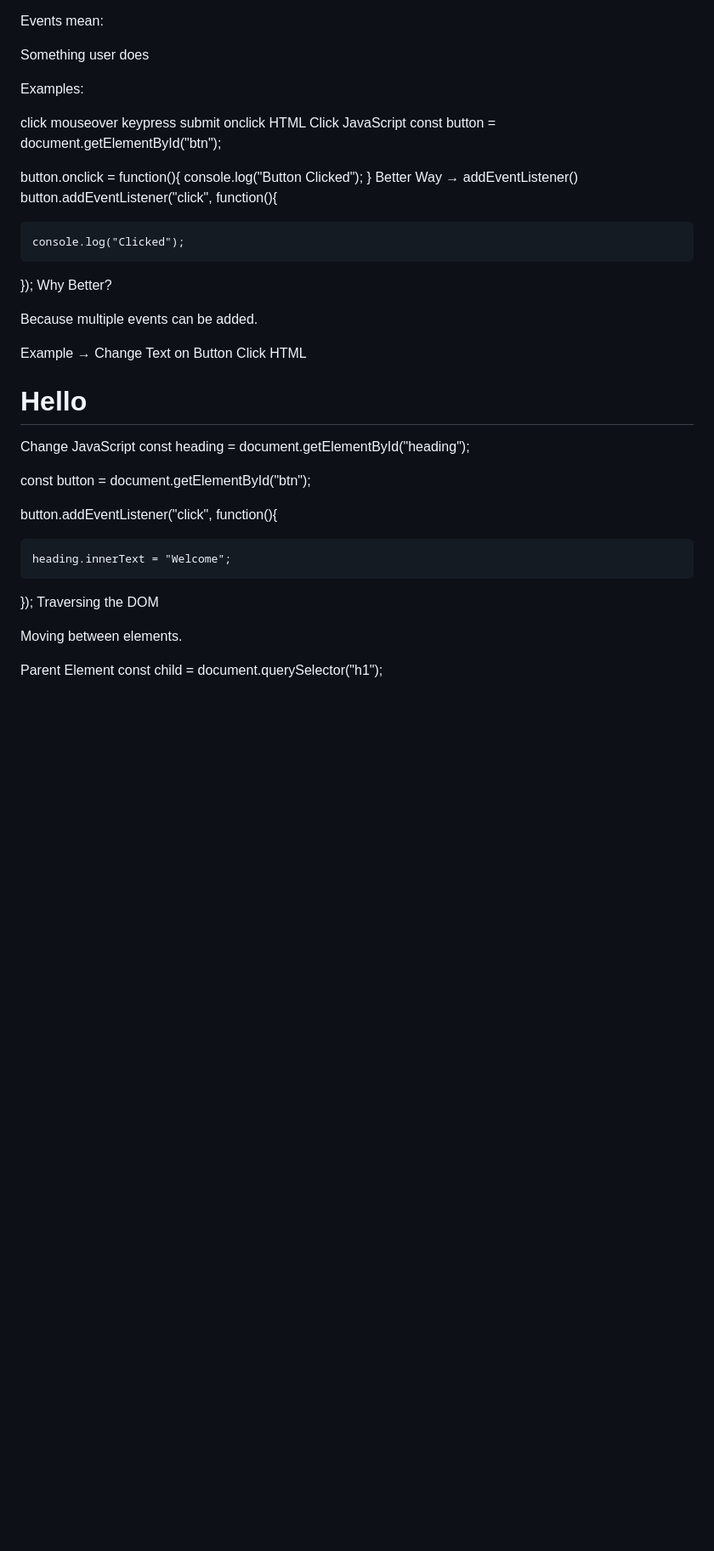
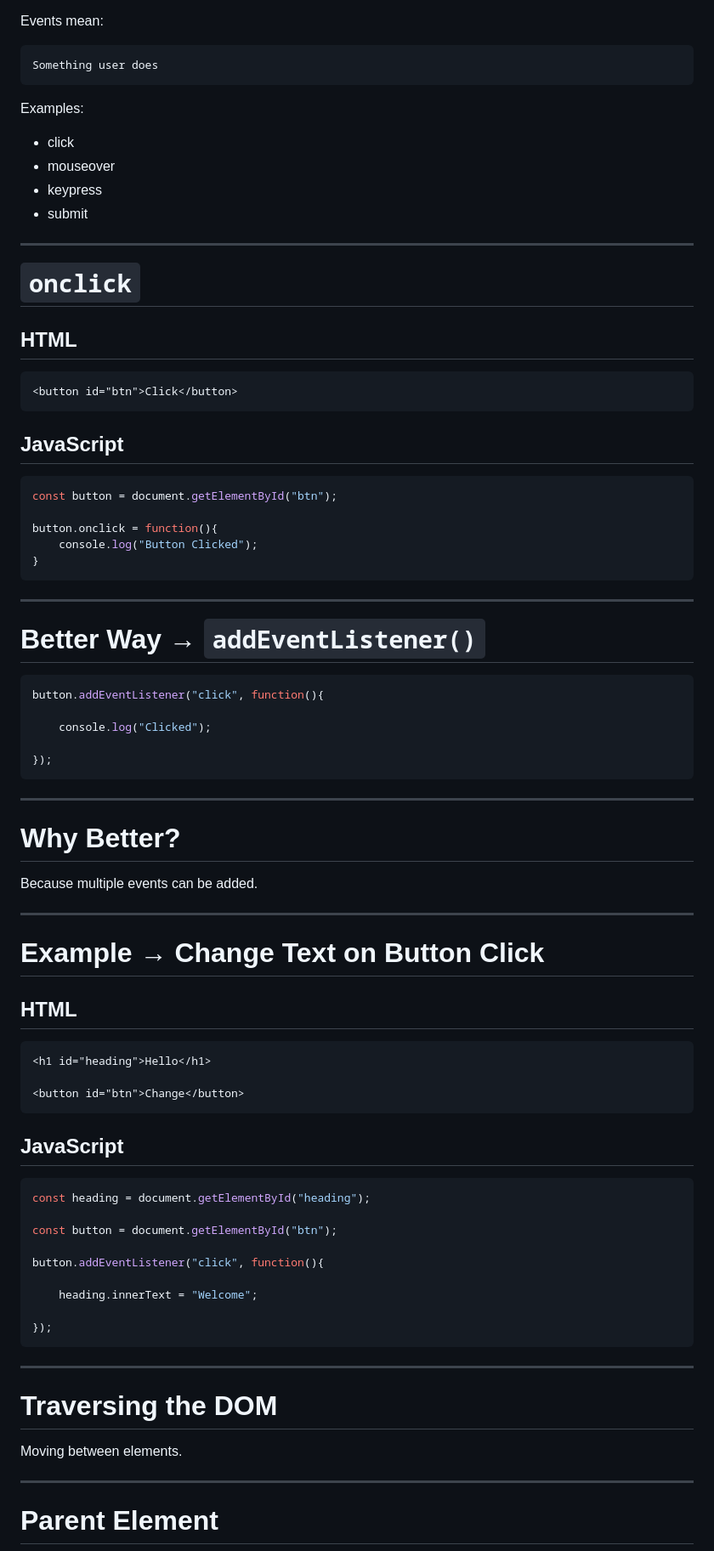
Before and after one commit to ananyadas268/Javascript-Day-By-Day, a Markdown page: DOM/Readme.md, the part around one of its changes. Shown at 85% size. Rendered like a GitHub page; blank space fills up the shorter version.

````diff
--- a/DOM/Readme.md
+++ b/DOM/Readme.md
@@ -143,39 +258,70 @@ Event Handling
 
 Events mean:
 
+```text
 Something user does
+```
 
 Examples:
 
-click
-mouseover
-keypress
-submit
-onclick
-HTML
+- click
+- mouseover
+- keypress
+- submit
+
+---
+
+# `onclick`
+
+## HTML
+
+```html
 <button id="btn">Click</button>
-JavaScript
+```
+
+## JavaScript
+
+```javascript
 const button = document.getElementById("btn");
 
 button.onclick = function(){
     console.log("Button Clicked");
 }
-Better Way → addEventListener()
+```
+
+---
+
+# Better Way → `addEventListener()`
+
+```javascript
 button.addEventListener("click", function(){
 
     console.log("Clicked");
 
 });
-Why Better?
+```
+
+---
+
+# Why Better?
 
 Because multiple events can be added.
 
-Example → Change Text on Button Click
-HTML
+---
+
+# Example → Change Text on Button Click
+
+## HTML
+
+```html
 <h1 id="heading">Hello</h1>
 
 <button id="btn">Change</button>
-JavaScript
+```
+
+## JavaScript
+
+```javascript
 const heading = document.getElementById("heading");
 
 const button = document.getElementById("btn");
@@ -185,11 +331,19 @@ button.addEventListener("click", function(){
     heading.innerText = "Welcome";
 
 });
-Traversing the DOM
+```
+
+---
+
+# Traversing the DOM
 
 Moving between elements.
 
-Parent Element
+---
+
+# Parent Element
+
+```javascript
 const child = document.querySelector("h1");
 
 console.log(child.parentElement);
````
Also changed, not shown: other parts of DOM/Readme.md (+272 -79 lines).
